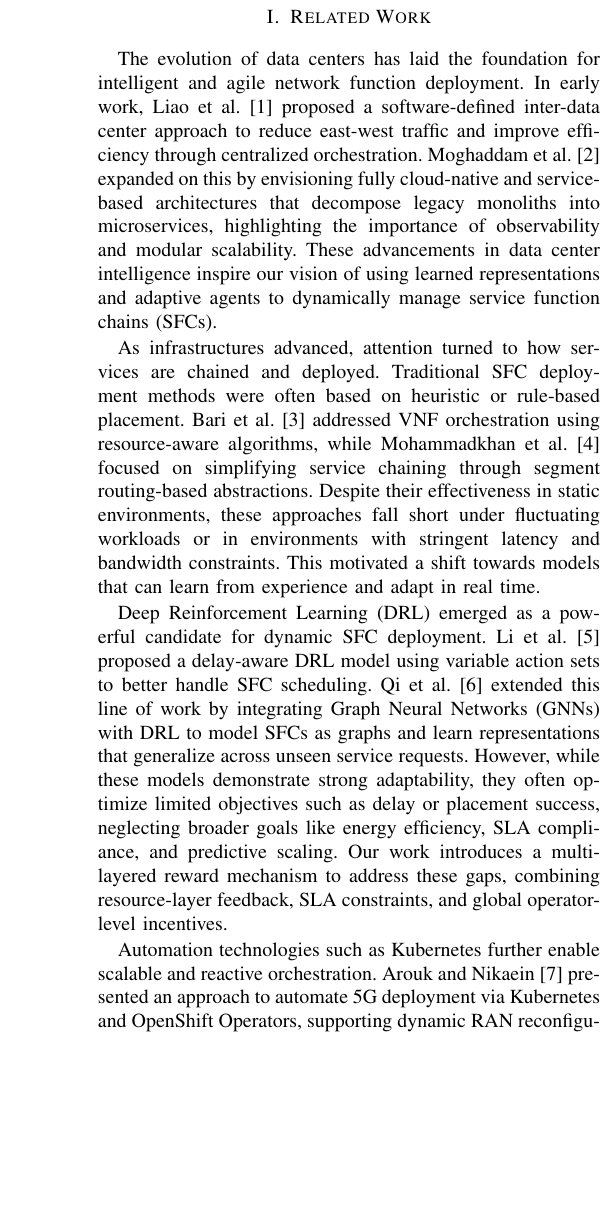
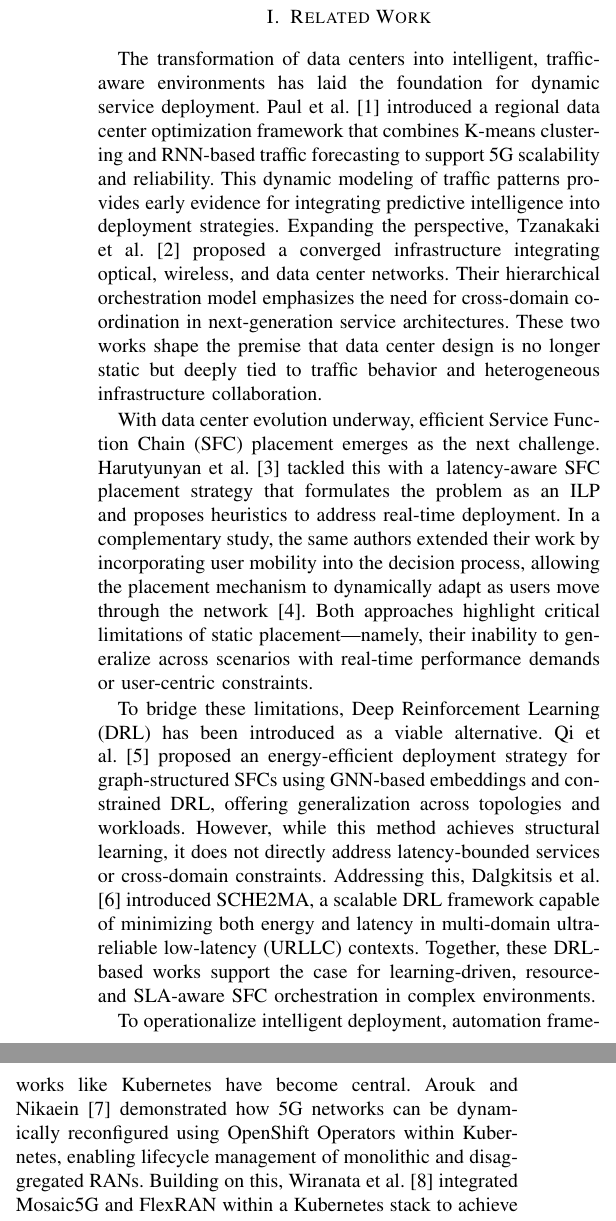
Before and after one commit to praneethmareddy/related-work, a LaTeX paper (x1.tex): part of one column of the page before the commit and two parts of the columns of the page after it, the two joined at a grey line, cut so that both start at the same text, the shorter picture padded with empty space. Compiled offline with pdfLaTeX.

Commit message:
Update x1.tex

```diff
--- a/x1.tex
+++ b/x1.tex
@@ -24,15 +24,15 @@ email@domain.com}
 
 \section{Related Work}
 
-The evolution of data centers has laid the foundation for intelligent and agile network function deployment. In early work, Liao et al. [1] proposed a software-defined inter-data center approach to reduce east-west traffic and improve efficiency through centralized orchestration. Moghaddam et al. [2] expanded on this by envisioning fully cloud-native and service-based architectures that decompose legacy monoliths into microservices, highlighting the importance of observability and modular scalability. These advancements in data center intelligence inspire our vision of using learned representations and adaptive agents to dynamically manage service function chains (SFCs).
+The transformation of data centers into intelligent, traffic-aware environments has laid the foundation for dynamic service deployment. Paul et al. [1] introduced a regional data center optimization framework that combines K-means clustering and RNN-based traffic forecasting to support 5G scalability and reliability. This dynamic modeling of traffic patterns provides early evidence for integrating predictive intelligence into deployment strategies. Expanding the perspective, Tzanakaki et al. [2] proposed a converged infrastructure integrating optical, wireless, and data center networks. Their hierarchical orchestration model emphasizes the need for cross-domain coordination in next-generation service architectures. These two works shape the premise that data center design is no longer static but deeply tied to traffic behavior and heterogeneous infrastructure collaboration.
 
-As infrastructures advanced, attention turned to how services are chained and deployed. Traditional SFC deployment methods were often based on heuristic or rule-based placement. Bari et al. [3] addressed VNF orchestration using resource-aware algorithms, while Mohammadkhan et al. [4] focused on simplifying service chaining through segment routing-based abstractions. Despite their effectiveness in static environments, these approaches fall short under fluctuating workloads or in environments with stringent latency and bandwidth constraints. This motivated a shift towards models that can learn from experience and adapt in real time.
+With data center evolution underway, efficient Service Function Chain (SFC) placement emerges as the next challenge. Harutyunyan et al. [3] tackled this with a latency-aware SFC placement strategy that formulates the problem as an ILP and proposes heuristics to address real-time deployment. In a complementary study, the same authors extended their work by incorporating user mobility into the decision process, allowing the placement mechanism to dynamically adapt as users move through the network [4]. Both approaches highlight critical limitations of static placement—namely, their inability to generalize across scenarios with real-time performance demands or user-centric constraints.
 
-Deep Reinforcement Learning (DRL) emerged as a powerful candidate for dynamic SFC deployment. Li et al. [5] proposed a delay-aware DRL model using variable action sets to better handle SFC scheduling. Qi et al. [6] extended this line of work by integrating Graph Neural Networks (GNNs) with DRL to model SFCs as graphs and learn representations that generalize across unseen service requests. However, while these models demonstrate strong adaptability, they often optimize limited objectives such as delay or placement success, neglecting broader goals like energy efficiency, SLA compliance, and predictive scaling. Our work introduces a multi-layered reward mechanism to address these gaps, combining resource-layer feedback, SLA constraints, and global operator-level incentives.
+To bridge these limitations, Deep Reinforcement Learning (DRL) has been introduced as a viable alternative. Qi et al. [5] proposed an energy-efficient deployment strategy for graph-structured SFCs using GNN-based embeddings and constrained DRL, offering generalization across topologies and workloads. However, while this method achieves structural learning, it does not directly address latency-bounded services or cross-domain constraints. Addressing this, Dalgkitsis et al. [6] introduced SCHE2MA, a scalable DRL framework capable of minimizing both energy and latency in multi-domain ultra-reliable low-latency (URLLC) contexts. Together, these DRL-based works support the case for learning-driven, resource- and SLA-aware SFC orchestration in complex environments.
 
-Automation technologies such as Kubernetes further enable scalable and reactive orchestration. Arouk and Nikaein [7] presented an approach to automate 5G deployment via Kubernetes and OpenShift Operators, supporting dynamic RAN reconfiguration. Wiranata et al. [8] pushed this further by implementing Mosaic5G with Kubernetes for full network slicing automation and real-time monitoring using ElasticSearch and Kibana. These systems provide the control plane capabilities necessary for intelligent agents to make decisions and trigger actions. Our architecture builds on this by integrating SARIMA-based forecasting into the monitoring loop, enabling vertical auto-scaling based on predicted traffic patterns and observed label metrics such as energy, utilization, and upgrade state.
+To operationalize intelligent deployment, automation frameworks like Kubernetes have become central. Arouk and Nikaein [7] demonstrated how 5G networks can be dynamically reconfigured using OpenShift Operators within Kubernetes, enabling lifecycle management of monolithic and disaggregated RANs. Building on this, Wiranata et al. [8] integrated Mosaic5G and FlexRAN within a Kubernetes stack to achieve end-to-end slicing and visualization through ElasticSearch and Kibana. These frameworks provide the substrate for real-time orchestration, where intelligent agents can observe, decide, and act based on system feedback. Our proposed work builds atop this operational layer by incorporating SARIMA-based forecasting into the monitoring loop, enabling vertical auto-scaling that anticipates traffic demands and proactively adjusts resource allocation.
 
-Together, these works reflect a clear evolution: from rigid, deterministic systems to programmable infrastructures, from handcrafted placement rules to learning-based optimization, and from reactive scaling to predictive adaptation. Our proposed framework sits at the convergence of these efforts—offering a GNN-DRL-based system that dynamically places microservices, evaluates performance using layered rewards, and proactively adjusts capacity using time-series forecasts.
+Together, these studies mark a transition—from static heuristics and isolated management tools to predictive, learning-driven, and orchestrated service deployments. Our framework synthesizes these advances into a unified architecture, coupling GNN-based DRL with monitoring, forecasting, and orchestration to deliver scalable and adaptive SFC deployment in cloud-native data centers.
 
 \begin{thebibliography}{99}
 
```
Also changed, not shown: x1.tex (16 more changed lines).
